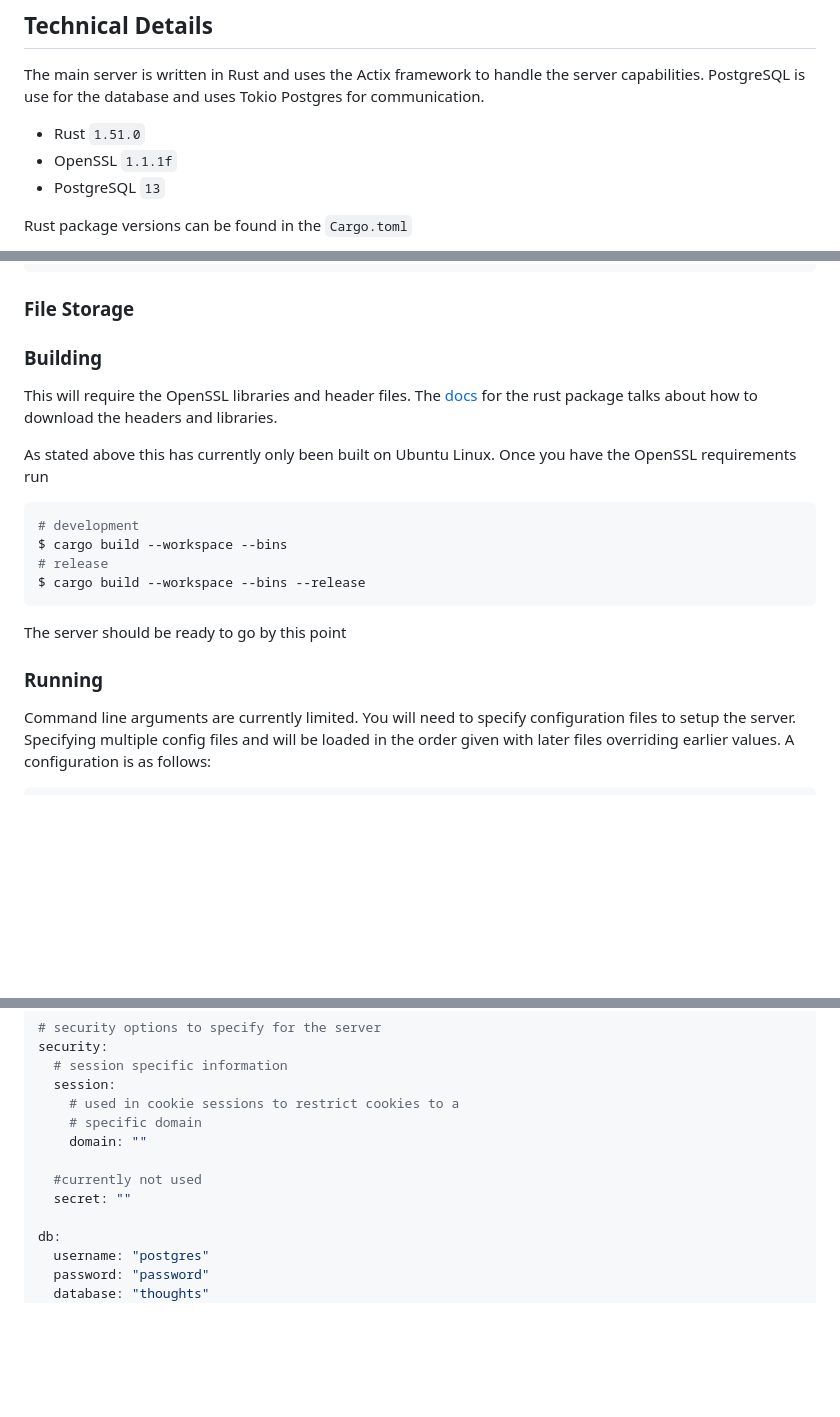
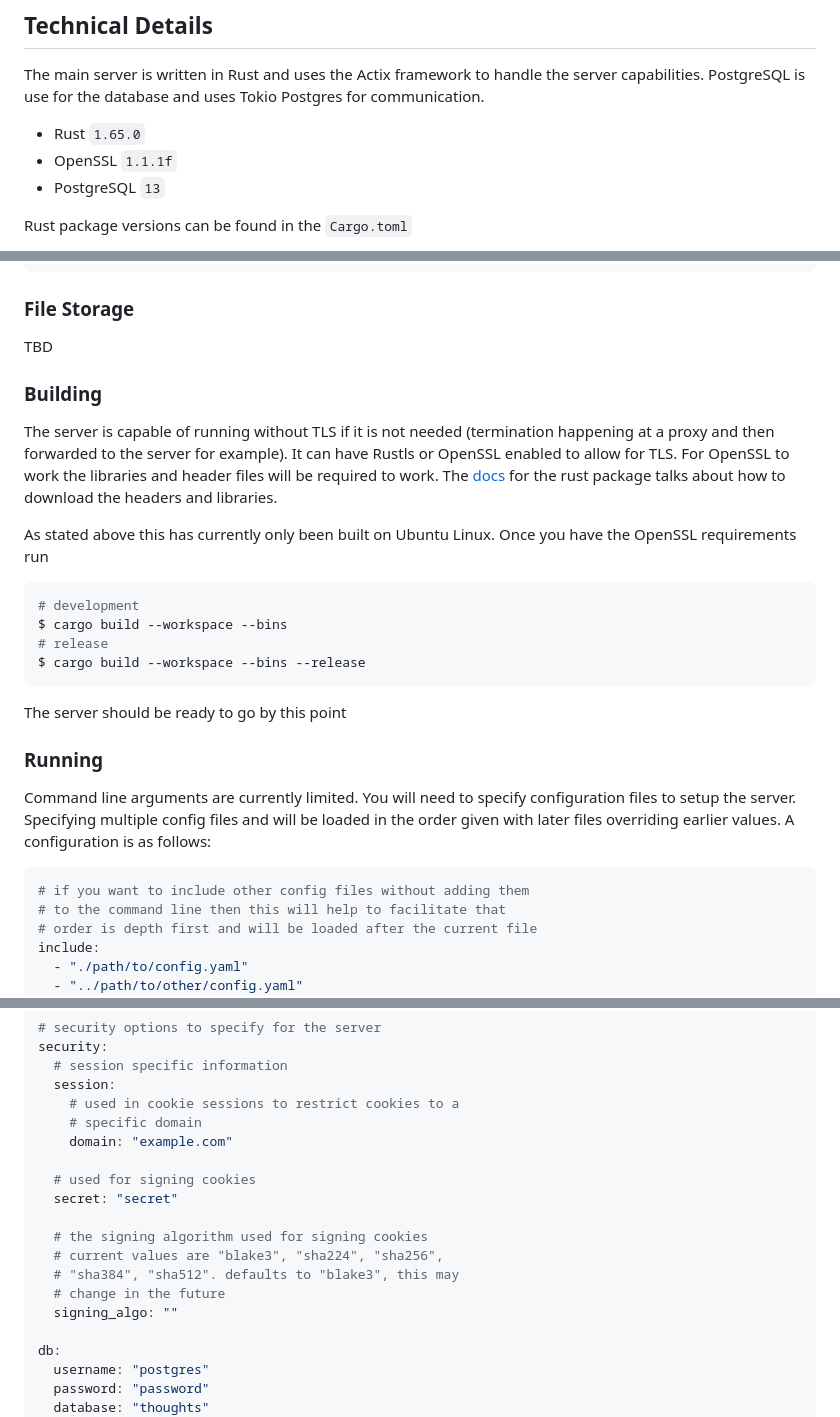
Before and after one commit to DAC098/thoughts_server, a Markdown page: README.md, 3 parts joined by grey strips. GitHub-like rendering; blank space fills up the shorter version.

````diff
--- a/README.md
+++ b/README.md
@@ -31,7 +31,7 @@ more features to come as the server progresses with some planned in the futre.
 
 The main server is written in Rust and uses the Actix framework to handle the server capabilities. PostgreSQL is use for the database and uses Tokio Postgres for communication.
 
- - Rust `1.51.0`
+ - Rust `1.65.0`
  - OpenSSL `1.1.1f`
  - PostgreSQL `13`
 
@@ -61,13 +61,14 @@ email/
 
 ### File Storage
 
-
+TBD
 
 ### Building
 
-This will require the OpenSSL libraries and header files. The [docs](https://docs.rs/openssl/0.10.34/openssl/) for the rust package talks about how to download the headers and libraries.
+The server is capable of running without TLS if it is not needed (termination happening at a proxy and then forwarded to the server for example). It can have Rustls or OpenSSL enabled to allow for TLS. For OpenSSL to work the libraries and header files will be required to work. The [docs](https://docs.rs/openssl/0.10.34/openssl/) for the rust package talks about how to download the headers and libraries.
 
 As stated above this has currently only been built on Ubuntu Linux. Once you have the OpenSSL requirements run
+
 ```bash
 # development
 $ cargo build --workspace --bins
@@ -82,6 +83,12 @@ The server should be ready to go by this point
 Command line arguments are currently limited. You will need to specify configuration files to setup the server. Specifying multiple config files and will be loaded in the order given with later files overriding earlier values. A configuration is as follows:
 
 ```yaml
+# if you want to include other config files without adding them
+# to the command line then this will help to facilitate that
+# order is depth first and will be loaded after the current file
+include:
+  - "./path/to/config.yaml"
+  - "../path/to/other/config.yaml"
 # any relative path will be resolved using the directory of
 # the current config file
 bind:
@@ -120,10 +127,16 @@ security:
   session:
     # used in cookie sessions to restrict cookies to a
     # specific domain
-    domain: ""
+    domain: "example.com"
 
-  #currently not used
-  secret: ""
+  # used for signing cookies
+  secret: "secret"
+
+  # the signing algorithm used for signing cookies
+  # current values are "blake3", "sha224", "sha256",
+  # "sha384", "sha512". defaults to "blake3", this may
+  # change in the future
+  signing_algo: ""
 
 db:
   username: "postgres"
````
Also changed, not shown: other parts of README.md (+0 -2 lines).
